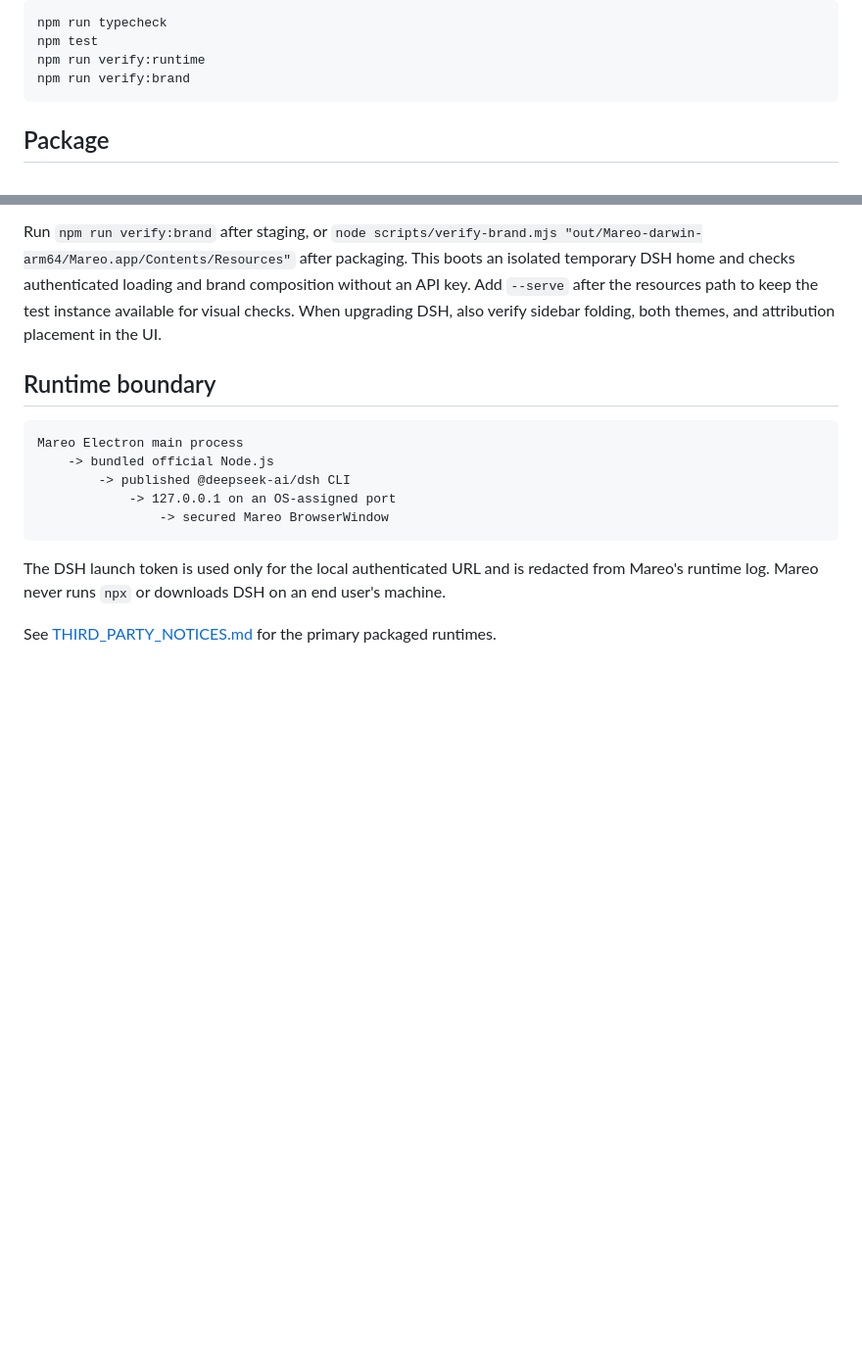
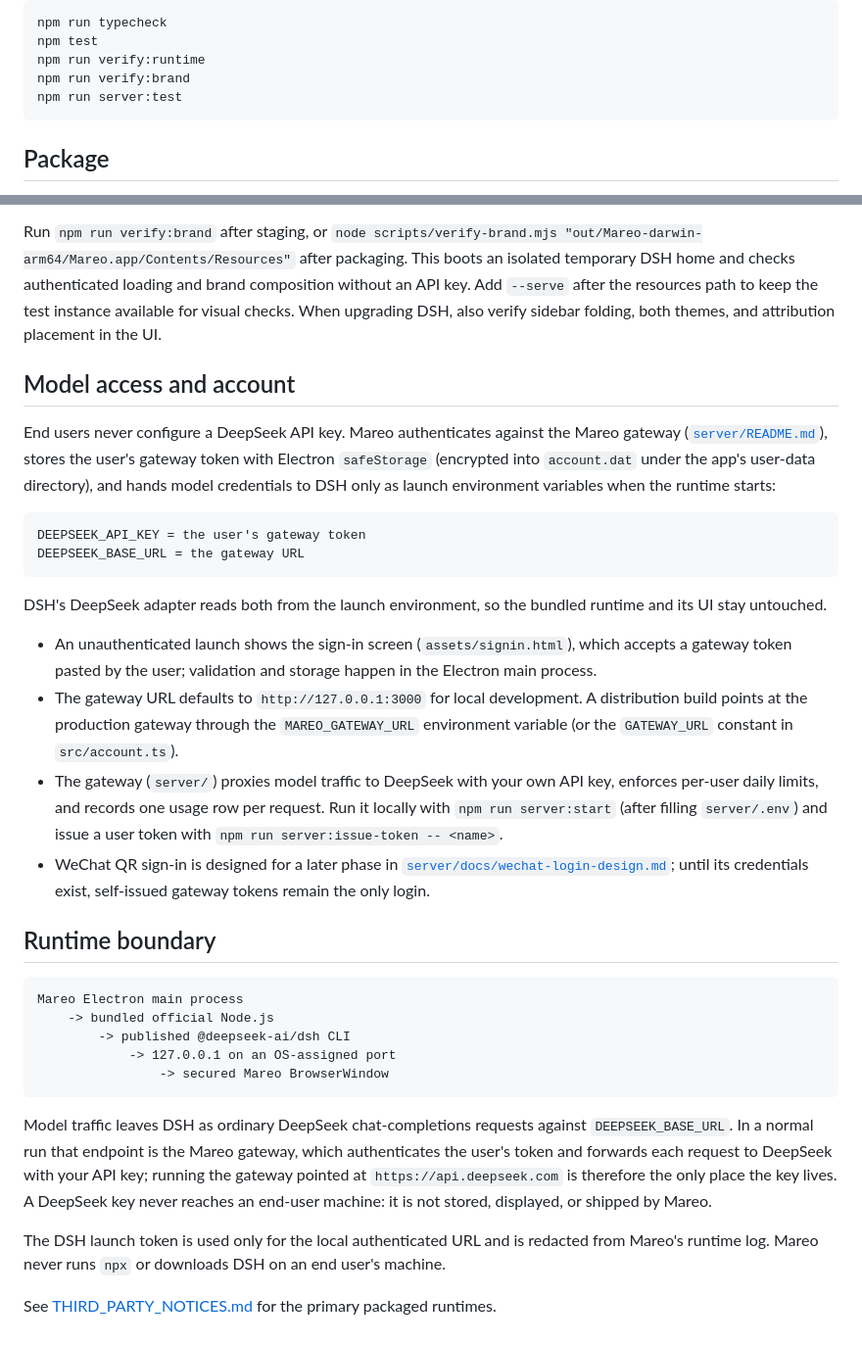
Before and after one commit to sihai-org/mareo-0, a Markdown page: README.md, 2 parts joined by grey strips. Shown at 98% size. Drawn GitHub-style; blank space fills up the shorter version.

Commit message:
Document the gateway account flow and the runtime model path
Adds a Model access and account section (token sign-in, safeStorage,
env injection, local gateway commands, WeChat phase pointer) and updates
the runtime boundary to show where the DeepSeek key actually lives.

````diff
--- a/README.md
+++ b/README.md
@@ -35,6 +35,7 @@ npm run typecheck
 npm test
 npm run verify:runtime
 npm run verify:brand
+npm run server:test
 ```
 
 ## Package
@@ -65,6 +66,37 @@ The plugin uses only `sidebar.brand.mark`, `sidebar.brand.name`, `conversation.h
 
 Run `npm run verify:brand` after staging, or `node scripts/verify-brand.mjs "out/Mareo-darwin-arm64/Mareo.app/Contents/Resources"` after packaging. This boots an isolated temporary DSH home and checks authenticated loading and brand composition without an API key. Add `--serve` after the resources path to keep the test instance available for visual checks. When upgrading DSH, also verify sidebar folding, both themes, and attribution placement in the UI.
 
+## Model access and account
+
+End users never configure a DeepSeek API key. Mareo authenticates against the
+Mareo gateway ([`server/README.md`](server/README.md)), stores the user's
+gateway token with Electron `safeStorage` (encrypted into `account.dat` under
+the app's user-data directory), and hands model credentials to DSH only as
+launch environment variables when the runtime starts:
+
+```text
+DEEPSEEK_API_KEY = the user's gateway token
+DEEPSEEK_BASE_URL = the gateway URL
+```
+
+DSH's DeepSeek adapter reads both from the launch environment, so the bundled
+runtime and its UI stay untouched.
+
+- An unauthenticated launch shows the sign-in screen (`assets/signin.html`),
+  which accepts a gateway token pasted by the user; validation and storage
+  happen in the Electron main process.
+- The gateway URL defaults to `http://127.0.0.1:3000` for local development. A
+  distribution build points at the production gateway through the
+  `MAREO_GATEWAY_URL` environment variable (or the `GATEWAY_URL` constant in
+  `src/account.ts`).
+- The gateway (`server/`) proxies model traffic to DeepSeek with your own API
+  key, enforces per-user daily limits, and records one usage row per request.
+  Run it locally with `npm run server:start` (after filling `server/.env`) and
+  issue a user token with `npm run server:issue-token -- <name>`.
+- WeChat QR sign-in is designed for a later phase in
+  [`server/docs/wechat-login-design.md`](server/docs/wechat-login-design.md);
+  until its credentials exist, self-issued gateway tokens remain the only login.
+
 ## Runtime boundary
 
 ```text
@@ -75,6 +107,13 @@ Mareo Electron main process
                 -> secured Mareo BrowserWindow
 ```
 
+Model traffic leaves DSH as ordinary DeepSeek chat-completions requests against
+`DEEPSEEK_BASE_URL`. In a normal run that endpoint is the Mareo gateway, which
+authenticates the user's token and forwards each request to DeepSeek with your
+API key; running the gateway pointed at `https://api.deepseek.com` is therefore
+the only place the key lives. A DeepSeek key never reaches an end-user machine:
+it is not stored, displayed, or shipped by Mareo.
+
 The DSH launch token is used only for the local authenticated URL and is redacted from Mareo's runtime log. Mareo never runs `npx` or downloads DSH on an end user's machine.
 
 See [THIRD_PARTY_NOTICES.md](THIRD_PARTY_NOTICES.md) for the primary packaged runtimes.
````
